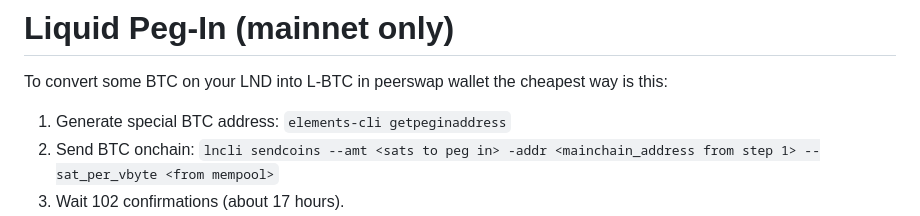
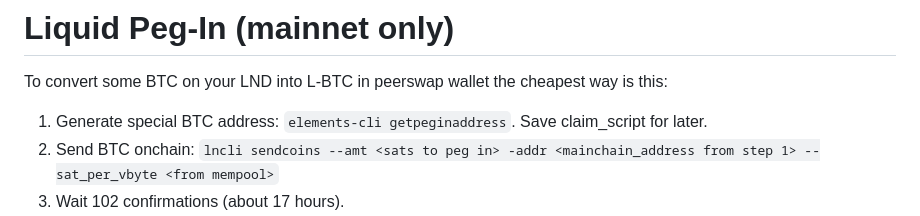
Before and after one commit to Impa10r/peerswap-web, a Markdown page: README.md, the part around the change. Drawn GitHub-style.

````diff
--- a/README.md
+++ b/README.md
@@ -102,7 +102,7 @@ sudo systemctl disable psweb
 
 To convert some BTC on your LND into L-BTC in peerswap wallet the cheapest way is this:
 
-1. Generate special BTC address: ```elements-cli getpeginaddress```
+1. Generate special BTC address: ```elements-cli getpeginaddress```. Save claim_script for later.
 2. Send BTC onchain: ```lncli sendcoins --amt <sats to peg in> -addr <mainchain_address from step 1> --sat_per_vbyte <from mempool>```
 3. Wait 102 confirmations (about 17 hours).
 4. Run ```bitcoin-cli getrawtransaction <txid from step 2>```
````
